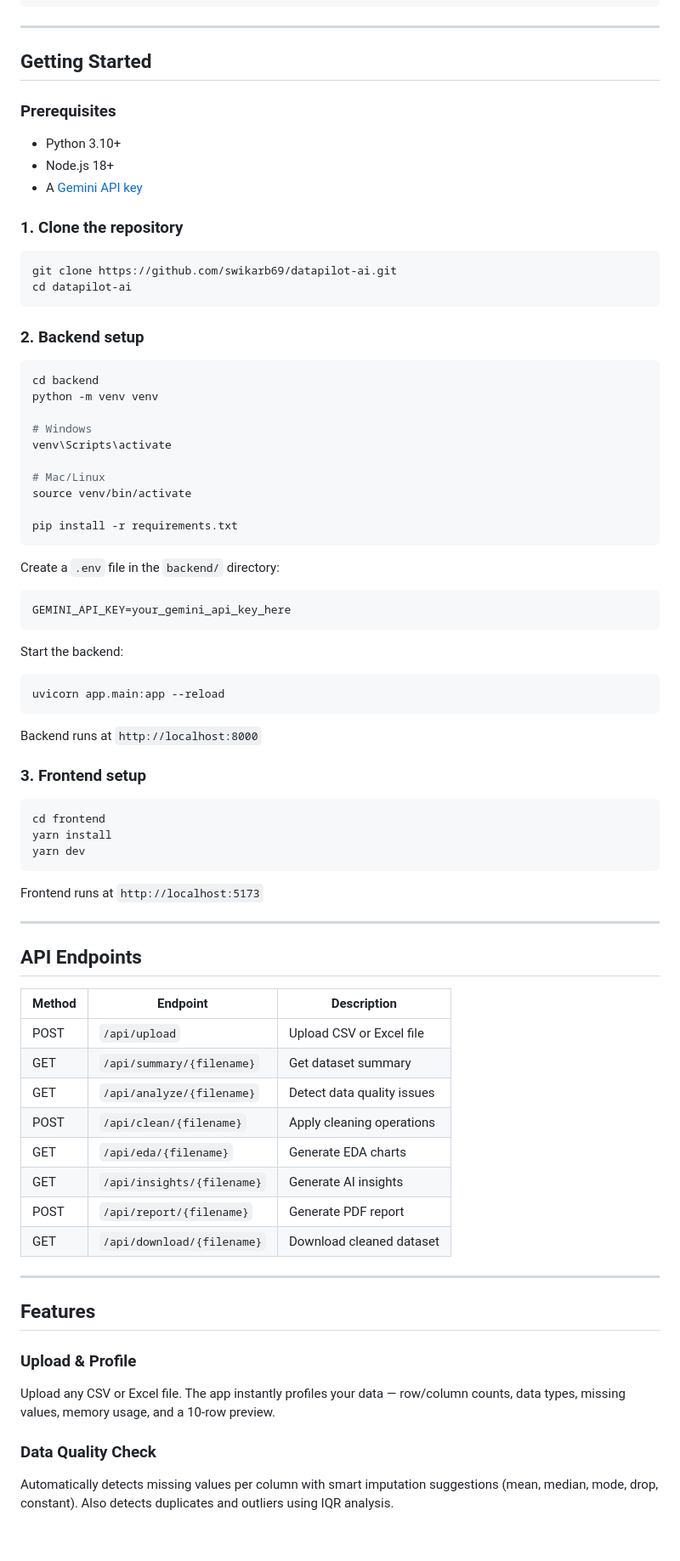
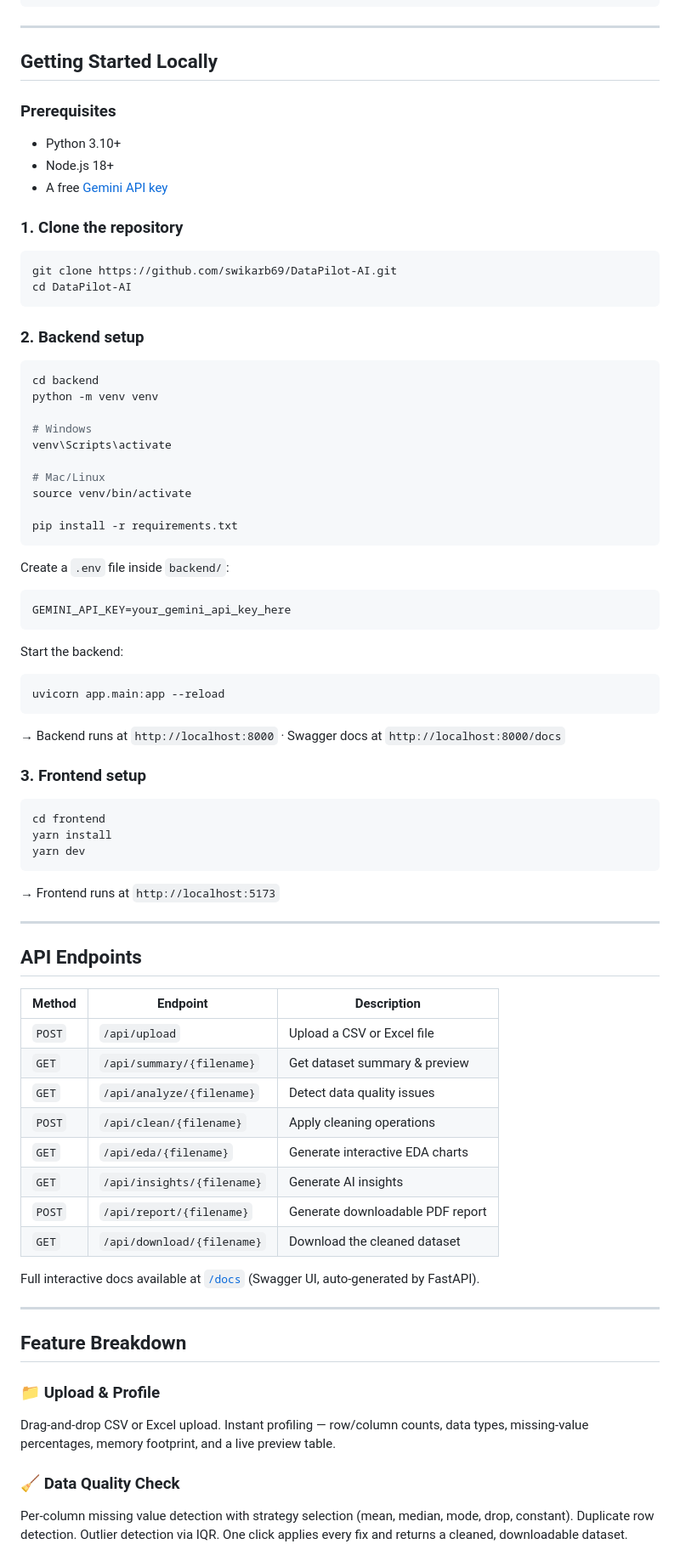
Before and after one commit to swikarb69/DataPilot-AI, a Markdown page: README.md, the part around one of its changes. Shown at 85% size. GitHub-like rendering; blank space fills up the shorter version.

````diff
--- a/README.md
+++ b/README.md
@@ -77,19 +126,19 @@ DataPilot-AI/
 
 ---
 
-## Getting Started
+## Getting Started Locally
 
 ### Prerequisites
 
 - Python 3.10+
 - Node.js 18+
-- A [Gemini API key](https://aistudio.google.com/apikey)
+- A free [Gemini API key](https://aistudio.google.com/apikey)
 
 ### 1. Clone the repository
 
 ```bash
-git clone https://github.com/swikarb69/datapilot-ai.git
-cd datapilot-ai
+git clone https://github.com/swikarb69/DataPilot-AI.git
+cd DataPilot-AI
 ```
 
 ### 2. Backend setup
@@ -107,7 +156,7 @@ source venv/bin/activate
 pip install -r requirements.txt
 ```
 
-Create a `.env` file in the `backend/` directory:
+Create a `.env` file inside `backend/`:
 
 ```
 GEMINI_API_KEY=your_gemini_api_key_here
@@ -119,7 +168,7 @@ Start the backend:
 uvicorn app.main:app --reload
 ```
 
-Backend runs at `http://localhost:8000`
+→ Backend runs at `http://localhost:8000` · Swagger docs at `http://localhost:8000/docs`
 
 ### 3. Frontend setup
 
@@ -129,7 +178,7 @@ yarn install
 yarn dev
 ```
 
-Frontend runs at `http://localhost:5173`
+→ Frontend runs at `http://localhost:5173`
 
 ---
 
@@ -137,22 +186,24 @@ Frontend runs at `http://localhost:5173`
 
 | Method | Endpoint | Description |
 |---|---|---|
-| POST | `/api/upload` | Upload CSV or Excel file |
-| GET | `/api/summary/{filename}` | Get dataset summary |
-| GET | `/api/analyze/{filename}` | Detect data quality issues |
-| POST | `/api/clean/{filename}` | Apply cleaning operations |
-| GET | `/api/eda/{filename}` | Generate EDA charts |
-| GET | `/api/insights/{filename}` | Generate AI insights |
-| POST | `/api/report/{filename}` | Generate PDF report |
-| GET | `/api/download/{filename}` | Download cleaned dataset |
+| `POST` | `/api/upload` | Upload a CSV or Excel file |
+| `GET` | `/api/summary/{filename}` | Get dataset summary & preview |
+| `GET` | `/api/analyze/{filename}` | Detect data quality issues |
+| `POST` | `/api/clean/{filename}` | Apply cleaning operations |
+| `GET` | `/api/eda/{filename}` | Generate interactive EDA charts |
+| `GET` | `/api/insights/{filename}` | Generate AI insights |
+| `POST` | `/api/report/{filename}` | Generate downloadable PDF report |
+| `GET` | `/api/download/{filename}` | Download the cleaned dataset |
+
+Full interactive docs available at [`/docs`](https://datapilot-ai-backend-umul.onrender.com/docs) (Swagger UI, auto-generated by FastAPI).
 
 ---
 
-## Features
+## Feature Breakdown
 
-### Upload & Profile
-Upload any CSV or Excel file. The app instantly profiles your data — row/column counts, data types, missing values, memory usage, and a 10-row preview.
+### 📁 Upload & Profile
+Drag-and-drop CSV or Excel upload. Instant profiling — row/column counts, data types, missing-value percentages, memory footprint, and a live preview table.
 
-### Data Quality Check
-Automatically detects missing values per column with smart imputation suggestions (mean, median, mode, drop, constant). Also detects duplicates and outliers using IQR analysis.
+### 🧹 Data Quality Check
+Per-column missing value detection with strategy selection (mean, median, mode, drop, constant). Duplicate row detection. Outlier detection via IQR. One click applies every fix and returns a cleaned, downloadable dataset.
 
````
Also changed, not shown: other parts of README.md (+83 -43 lines).
